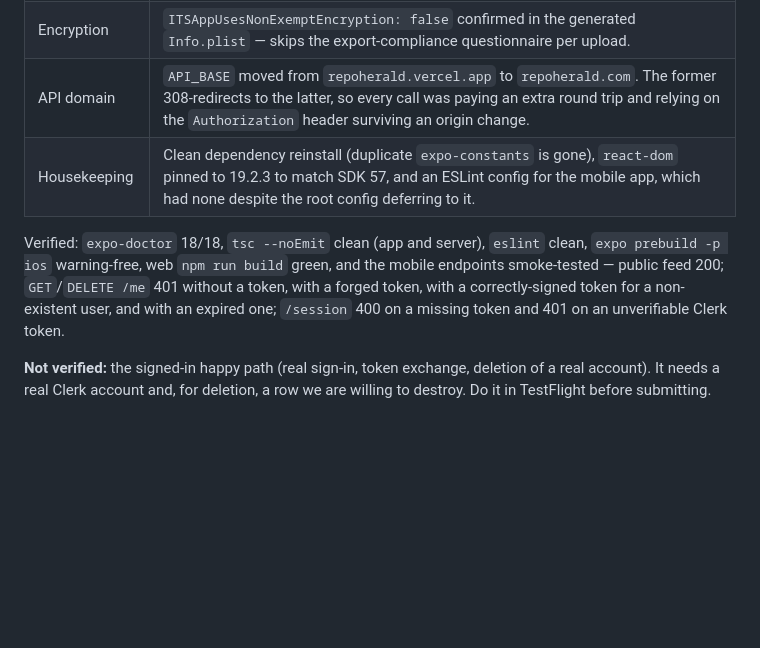
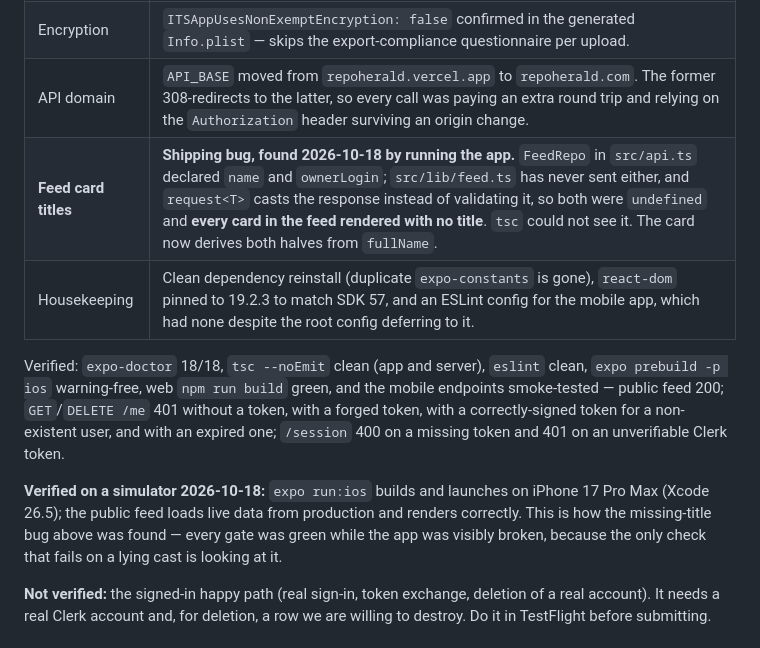
Before and after one commit to deka1105/repoherald, a Markdown page: mobile/SUBMISSION.md, the part around one of its changes. Rendered like a GitHub page; blank space fills up the shorter version.

Commit message:
auto-push: SUBMISSION.md [2026-10-18 13:40:28]

```diff
--- a/mobile/SUBMISSION.md
+++ b/mobile/SUBMISSION.md
@@ -17,6 +17,7 @@ and cannot be done from the codebase.
 | iPad | Kept `supportsTablet: true`. Feed and sheets are capped to a 720pt reading column so the layout doesn't stretch; Expo enables all four orientations on tablet, which this handles. |
 | Encryption | `ITSAppUsesNonExemptEncryption: false` confirmed in the generated `Info.plist` — skips the export-compliance questionnaire per upload. |
 | API domain | `API_BASE` moved from `repoherald.vercel.app` to `repoherald.com`. The former 308-redirects to the latter, so every call was paying an extra round trip and relying on the `Authorization` header surviving an origin change. |
+| **Feed card titles** | **Shipping bug, found 2026-10-18 by running the app.** `FeedRepo` in `src/api.ts` declared `name` and `ownerLogin`; `src/lib/feed.ts` has never sent either, and `request<T>` casts the response instead of validating it, so both were `undefined` and **every card in the feed rendered with no title**. `tsc` could not see it. The card now derives both halves from `fullName`. |
 | Housekeeping | Clean dependency reinstall (duplicate `expo-constants` is gone), `react-dom` pinned to 19.2.3 to match SDK 57, and an ESLint config for the mobile app, which had none despite the root config deferring to it. |
 
 Verified: `expo-doctor` 18/18, `tsc --noEmit` clean (app and server), `eslint`
@@ -25,6 +26,12 @@ mobile endpoints smoke-tested — public feed 200; `GET`/`DELETE /me` 401 withou
 a token, with a forged token, with a correctly-signed token for a non-existent
 user, and with an expired one; `/session` 400 on a missing token and 401 on an
 unverifiable Clerk token.
+
+**Verified on a simulator 2026-10-18:** `expo run:ios` builds and launches on
+iPhone 17 Pro Max (Xcode 26.5); the public feed loads live data from production
+and renders correctly. This is how the missing-title bug above was found —
+every gate was green while the app was visibly broken, because the only check
+that fails on a lying cast is looking at it.
 
 **Not verified:** the signed-in happy path (real sign-in, token exchange,
 deletion of a real account). It needs a real Clerk account and, for deletion, a
```
Also changed, not shown: other parts of mobile/SUBMISSION.md (+1 -1 lines).
